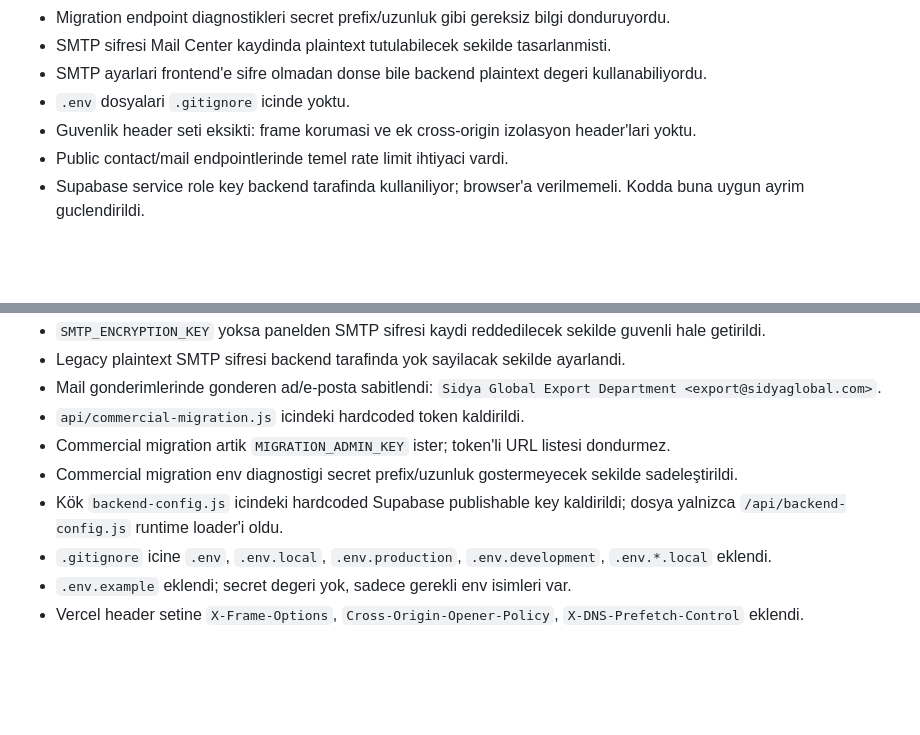
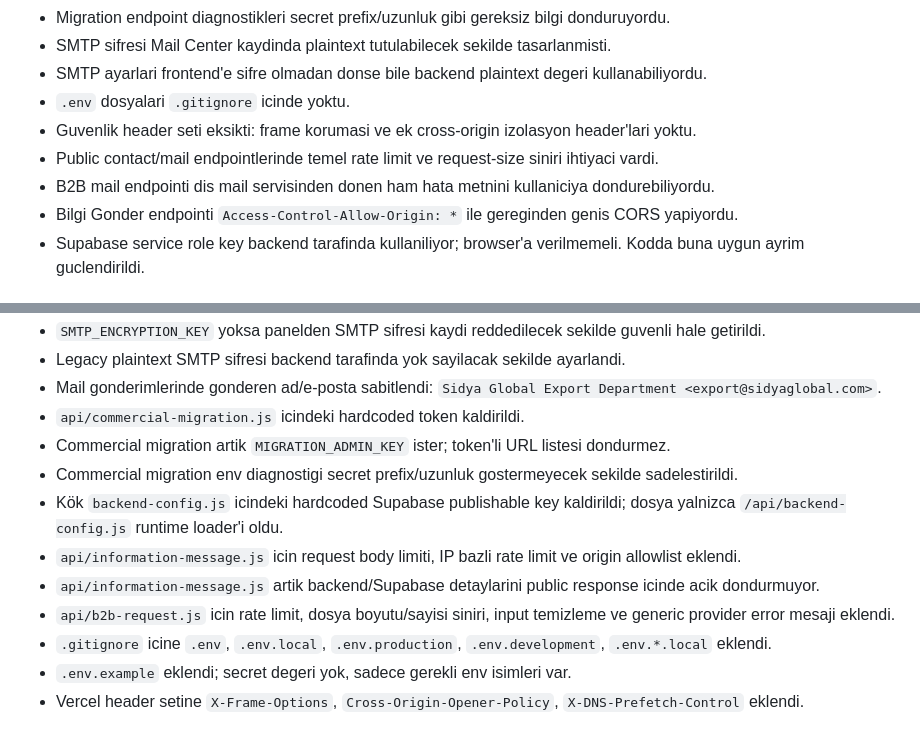
Before and after one commit to ilkaysaribas/sidya-global, a Markdown page: SECURITY_REPORT.md, 2 parts joined by grey strips. Rendered like a GitHub page; blank space fills up the shorter version.

```diff
--- a/SECURITY_REPORT.md
+++ b/SECURITY_REPORT.md
@@ -14,7 +14,9 @@ Branch: main
 - SMTP ayarlari frontend'e sifre olmadan donse bile backend plaintext degeri kullanabiliyordu.
 - `.env` dosyalari `.gitignore` icinde yoktu.
 - Guvenlik header seti eksikti: frame korumasi ve ek cross-origin izolasyon header'lari yoktu.
-- Public contact/mail endpointlerinde temel rate limit ihtiyaci vardi.
+- Public contact/mail endpointlerinde temel rate limit ve request-size siniri ihtiyaci vardi.
+- B2B mail endpointi dis mail servisinden donen ham hata metnini kullaniciya dondurebiliyordu.
+- Bilgi Gonder endpointi `Access-Control-Allow-Origin: *` ile gereginden genis CORS yapiyordu.
 - Supabase service role key backend tarafinda kullaniliyor; browser'a verilmemeli. Kodda buna uygun ayrim guclendirildi.
 
 ## Duzeltilen Aciklar
@@ -28,8 +30,11 @@ Branch: main
 - Mail gonderimlerinde gonderen ad/e-posta sabitlendi: `Sidya Global Export Department <export@sidyaglobal.com>`.
 - `api/commercial-migration.js` icindeki hardcoded token kaldirildi.
 - Commercial migration artik `MIGRATION_ADMIN_KEY` ister; token'li URL listesi dondurmez.
-- Commercial migration env diagnostigi secret prefix/uzunluk gostermeyecek sekilde sadeleştirildi.
+- Commercial migration env diagnostigi secret prefix/uzunluk gostermeyecek sekilde sadelestirildi.
 - Kök `backend-config.js` icindeki hardcoded Supabase publishable key kaldirildi; dosya yalnizca `/api/backend-config.js` runtime loader'i oldu.
+- `api/information-message.js` icin request body limiti, IP bazli rate limit ve origin allowlist eklendi.
+- `api/information-message.js` artik backend/Supabase detaylarini public response icinde acik dondurmuyor.
+- `api/b2b-request.js` icin rate limit, dosya boyutu/sayisi siniri, input temizleme ve generic provider error mesaji eklendi.
 - `.gitignore` icine `.env`, `.env.local`, `.env.production`, `.env.development`, `.env.*.local` eklendi.
 - `.env.example` eklendi; secret degeri yok, sadece gerekli env isimleri var.
 - Vercel header setine `X-Frame-Options`, `Cross-Origin-Opener-Policy`, `X-DNS-Prefetch-Control` eklendi.
```
Also changed, not shown: other parts of SECURITY_REPORT.md (+19 -5 lines).
